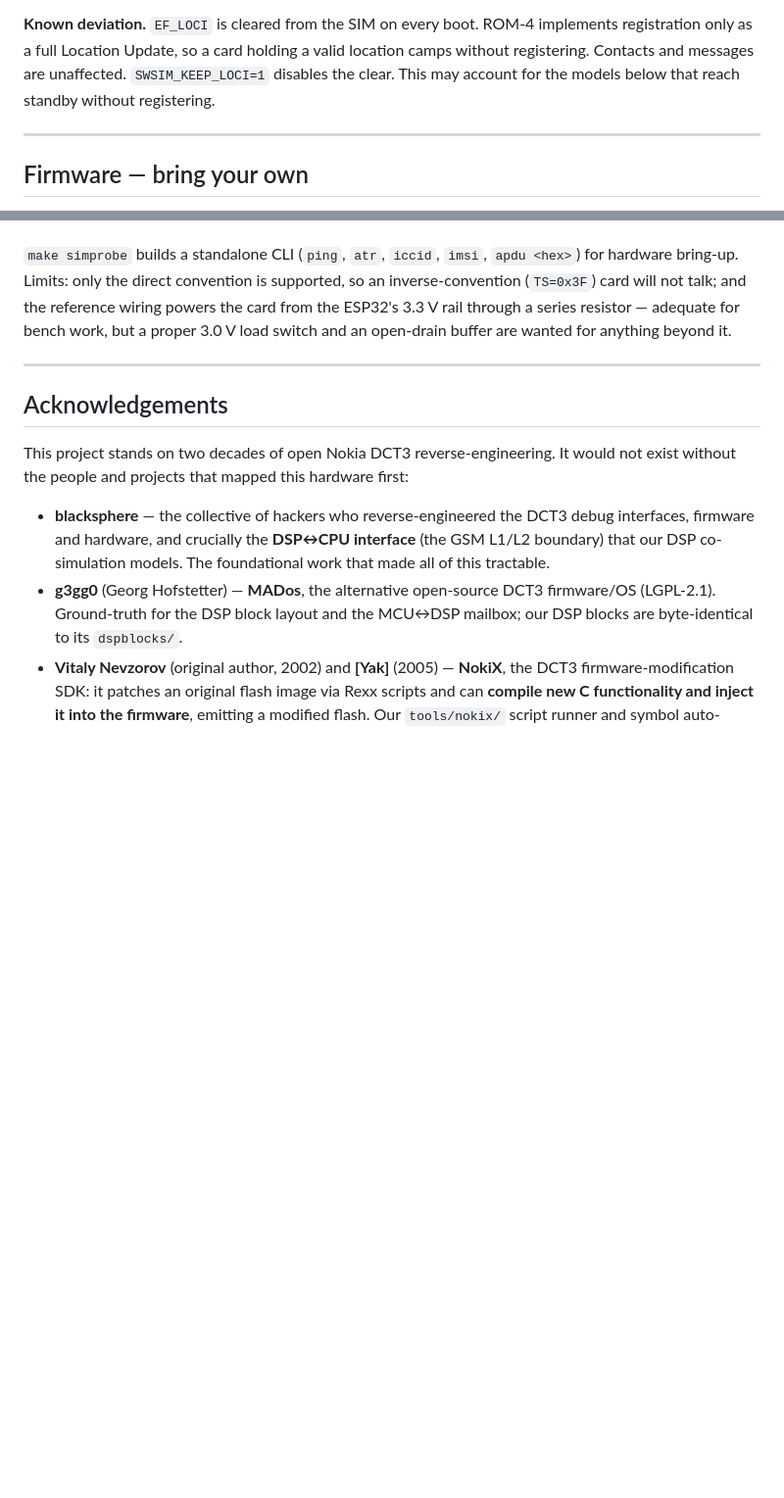
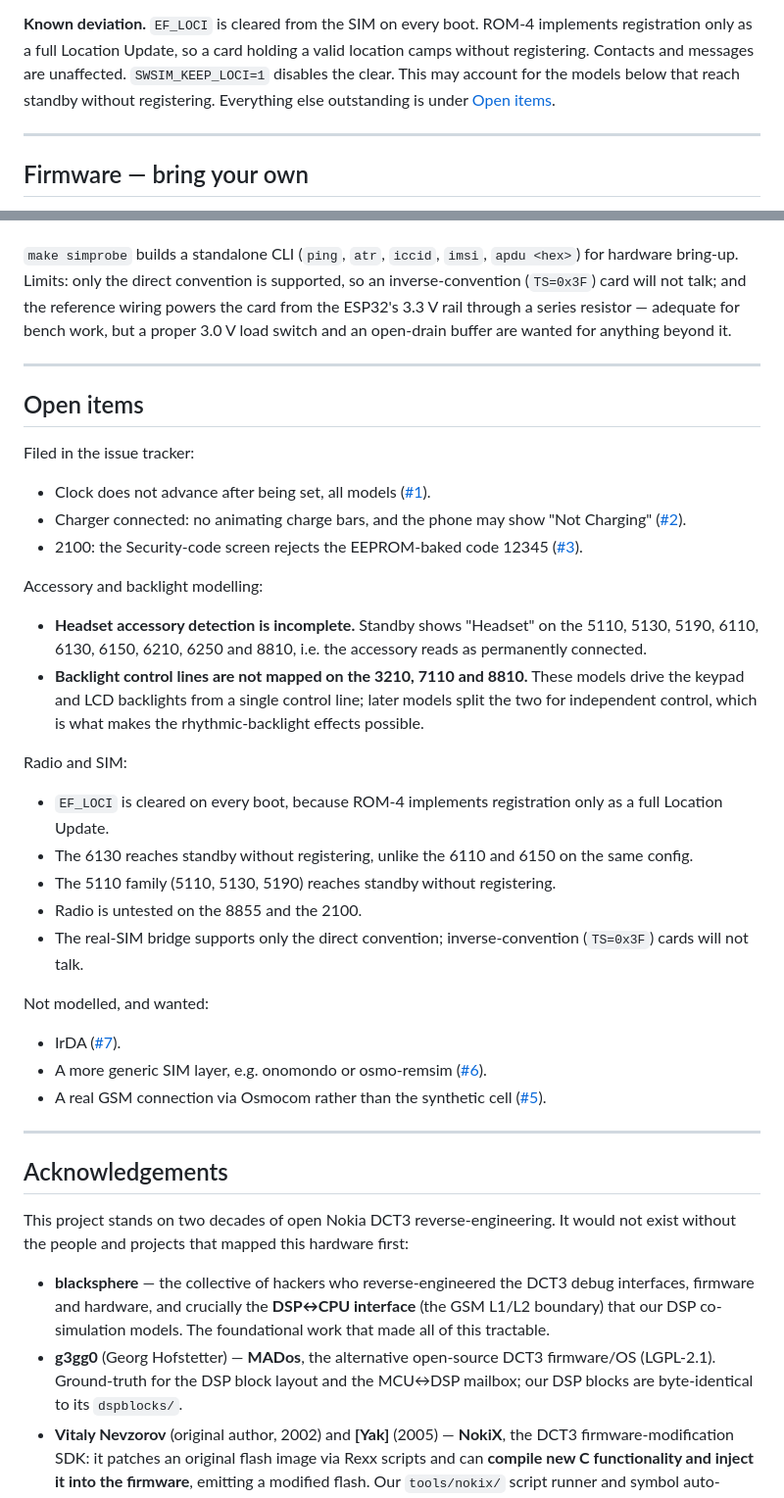
Before and after one commit to djr-747/nokia-dct3-emulator, a Markdown page: README.md, 2 parts joined by grey strips. Shown at 98% size. GitHub-like rendering; blank space fills up the shorter version.

Commit message:
docs: add an Open items section to the public README
sync from monorepo 3e92f94

Upstream commits:
  docs: add an Open items section to the public README

Generated by tools/publish/publish.sh — do not hand-edit this repo.

```diff
--- a/README.md
+++ b/README.md
@@ -26,7 +26,8 @@ code, and on the 5110 by the real C54x mask ROM running the DCT3 security cipher
 **Known deviation.** `EF_LOCI` is cleared from the SIM on every boot. ROM-4 implements
 registration only as a full Location Update, so a card holding a valid location camps without
 registering. Contacts and messages are unaffected. `SWSIM_KEEP_LOCI=1` disables the clear. This
-may account for the models below that reach standby without registering.
+may account for the models below that reach standby without registering. Everything else
+outstanding is under [Open items](#open-items).
 
 ---
 
@@ -380,6 +381,41 @@ beyond it.
 
 ---
 
+## Open items
+
+Filed in the issue tracker:
+
+- Clock does not advance after being set, all models ([#1](../../issues/1)).
+- Charger connected: no animating charge bars, and the phone may show "Not Charging"
+  ([#2](../../issues/2)).
+- 2100: the Security-code screen rejects the EEPROM-baked code 12345 ([#3](../../issues/3)).
+
+Accessory and backlight modelling:
+
+- **Headset accessory detection is incomplete.** Standby shows "Headset" on the 5110, 5130, 5190,
+  6110, 6130, 6150, 6210, 6250 and 8810, i.e. the accessory reads as permanently connected.
+- **Backlight control lines are not mapped on the 3210, 7110 and 8810.** These models drive the
+  keypad and LCD backlights from a single control line; later models split the two for independent
+  control, which is what makes the rhythmic-backlight effects possible.
+
+Radio and SIM:
+
+- `EF_LOCI` is cleared on every boot, because ROM-4 implements registration only as a full
+  Location Update.
+- The 6130 reaches standby without registering, unlike the 6110 and 6150 on the same config.
+- The 5110 family (5110, 5130, 5190) reaches standby without registering.
+- Radio is untested on the 8855 and the 2100.
+- The real-SIM bridge supports only the direct convention; inverse-convention (`TS=0x3F`) cards
+  will not talk.
+
+Not modelled, and wanted:
+
+- IrDA ([#7](../../issues/7)).
+- A more generic SIM layer, e.g. onomondo or osmo-remsim ([#6](../../issues/6)).
+- A real GSM connection via Osmocom rather than the synthetic cell ([#5](../../issues/5)).
+
+---
+
 ## Acknowledgements
 
 This project stands on two decades of open Nokia DCT3 reverse-engineering. It would not exist
```
